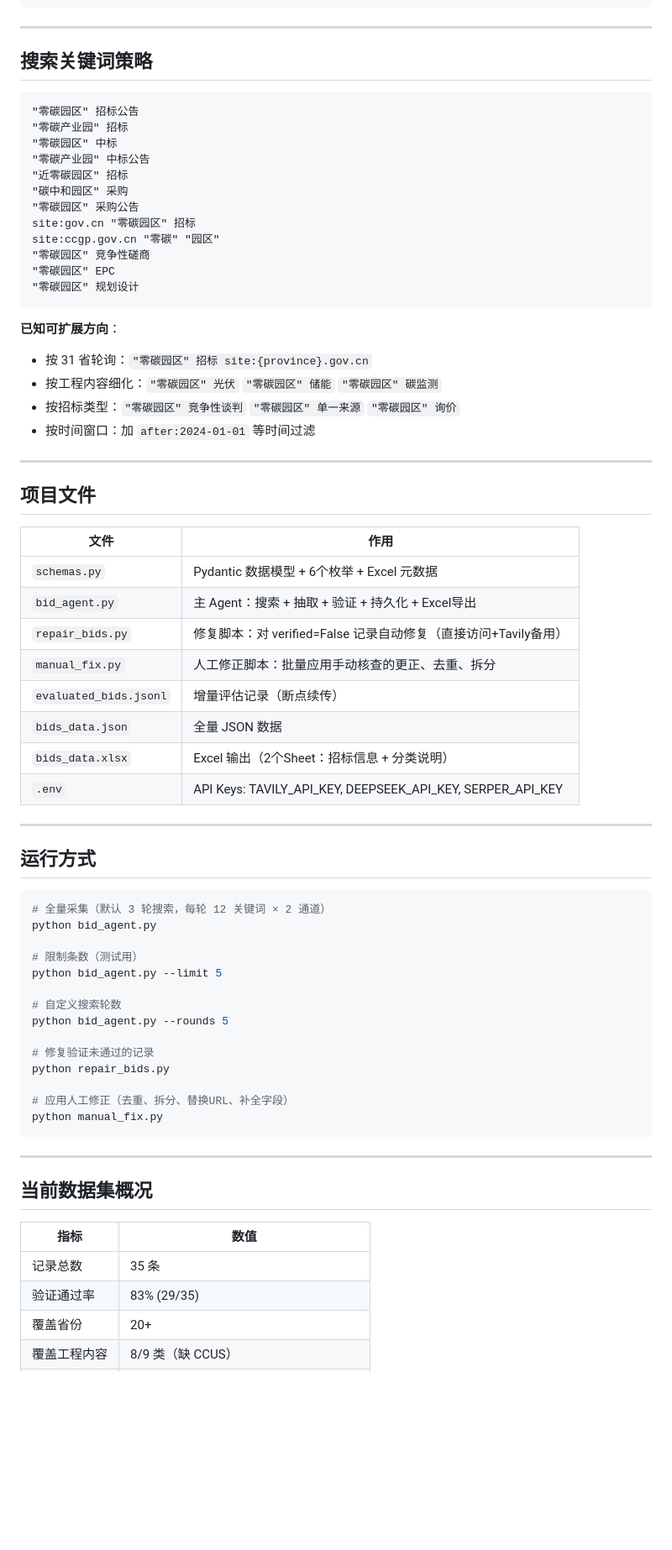
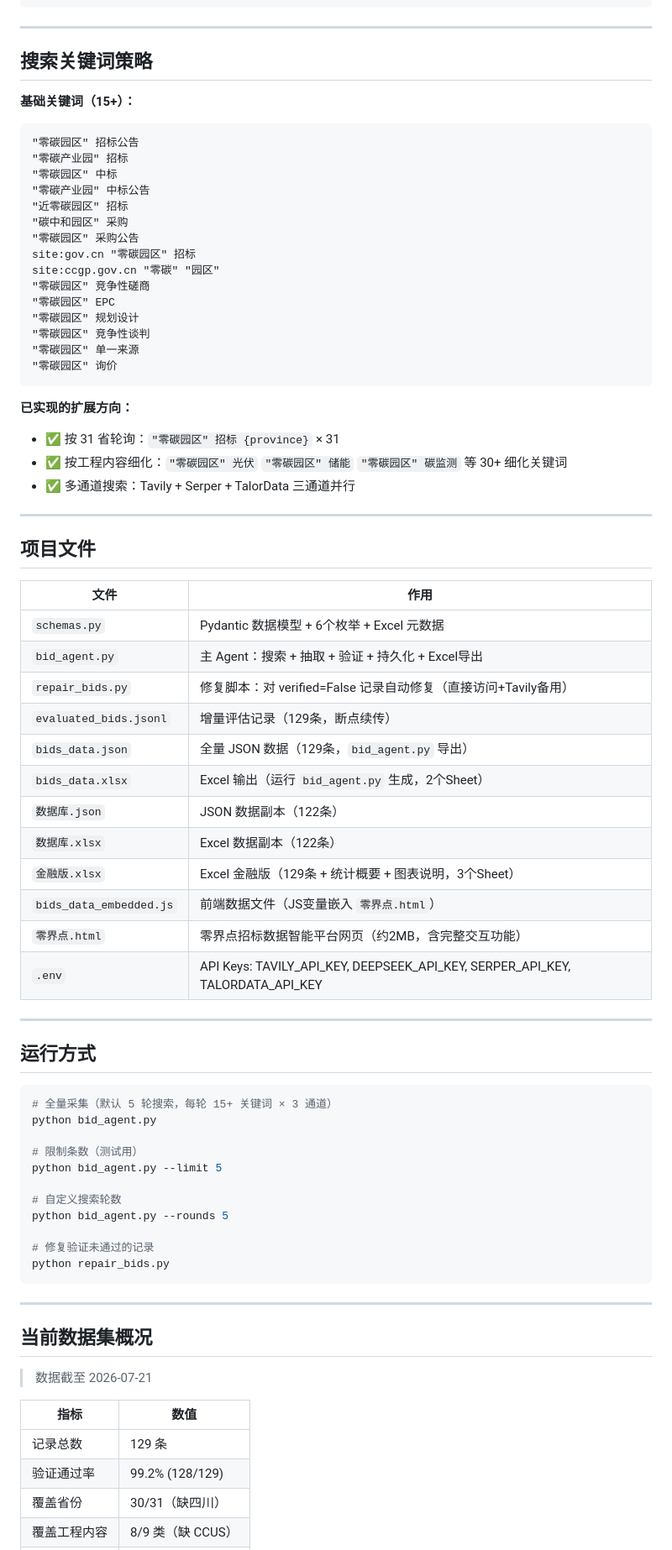
Before and after one commit to Seo-Ham/lingjiedian, a Markdown page: README.md, the part around one of its changes. Shown at 84% size. GitHub-like rendering; blank space fills up the shorter version.

````diff
--- a/README.md
+++ b/README.md
@@ -113,6 +119,7 @@
 
 ## 搜索关键词策略
 
+**基础关键词（15+）：**
 ```
 "零碳园区" 招标公告
 "零碳产业园" 招标
@@ -126,13 +133,15 @@ site:ccgp.gov.cn "零碳" "园区"
 "零碳园区" 竞争性磋商
 "零碳园区" EPC
 "零碳园区" 规划设计
+"零碳园区" 竞争性谈判
+"零碳园区" 单一来源
+"零碳园区" 询价
 ```
 
-**已知可扩展方向**：
-- 按 31 省轮询：`"零碳园区" 招标 site:{province}.gov.cn`
-- 按工程内容细化：`"零碳园区" 光伏` `"零碳园区" 储能` `"零碳园区" 碳监测`
-- 按招标类型：`"零碳园区" 竞争性谈判` `"零碳园区" 单一来源` `"零碳园区" 询价`
-- 按时间窗口：加 `after:2024-01-01` 等时间过滤
+**已实现的扩展方向：**
+- ✅ 按 31 省轮询：`"零碳园区" 招标 {province}` × 31
+- ✅ 按工程内容细化：`"零碳园区" 光伏` `"零碳园区" 储能` `"零碳园区" 碳监测` 等 30+ 细化关键词
+- ✅ 多通道搜索：Tavily + Serper + TalorData 三通道并行
 
 ---
 
@@ -143,18 +152,22 @@ site:ccgp.gov.cn "零碳" "园区"
 | `schemas.py` | Pydantic 数据模型 + 6个枚举 + Excel 元数据 |
 | `bid_agent.py` | 主 Agent：搜索 + 抽取 + 验证 + 持久化 + Excel导出 |
 | `repair_bids.py` | 修复脚本：对 verified=False 记录自动修复（直接访问+Tavily备用） |
-| `manual_fix.py` | 人工修正脚本：批量应用手动核查的更正、去重、拆分 |
-| `evaluated_bids.jsonl` | 增量评估记录（断点续传） |
-| `bids_data.json` | 全量 JSON 数据 |
-| `bids_data.xlsx` | Excel 输出（2个Sheet：招标信息 + 分类说明） |
-| `.env` | API Keys: TAVILY_API_KEY, DEEPSEEK_API_KEY, SERPER_API_KEY |
+| `evaluated_bids.jsonl` | 增量评估记录（129条，断点续传） |
+| `bids_data.json` | 全量 JSON 数据（129条，`bid_agent.py` 导出） |
+| `bids_data.xlsx` | Excel 输出（运行 `bid_agent.py` 生成，2个Sheet） |
+| `数据库.json` | JSON 数据副本（122条） |
+| `数据库.xlsx` | Excel 数据副本（122条） |
+| `金融版.xlsx` | Excel 金融版（129条 + 统计概要 + 图表说明，3个Sheet） |
+| `bids_data_embedded.js` | 前端数据文件（JS变量嵌入 `零界点.html`） |
+| `零界点.html` | 零界点招标数据智能平台网页（约2MB，含完整交互功能） |
+| `.env` | API Keys: TAVILY_API_KEY, DEEPSEEK_API_KEY, SERPER_API_KEY, TALORDATA_API_KEY |
 
 ---
 
 ## 运行方式
 
 ```bash
-# 全量采集（默认 3 轮搜索，每轮 12 关键词 × 2 通道）
+# 全量采集（默认 5 轮搜索，每轮 15+ 关键词 × 3 通道）
 python bid_agent.py
 
 # 限制条数（测试用）
@@ -165,18 +178,17 @@ python bid_agent.py --rounds 5
 
 # 修复验证未通过的记录
 python repair_bids.py
-
-# 应用人工修正（去重、拆分、替换URL、补全字段）
-python manual_fix.py
 ```
 
 ---
 
 ## 当前数据集概况
 
+> 数据截至 2026-07-21
+
 | 指标 | 数值 |
 |------|------|
-| 记录总数 | 35 条 |
-| 验证通过率 | 83% (29/35) |
-| 覆盖省份 | 20+ |
+| 记录总数 | 129 条 |
+| 验证通过率 | 99.2% (128/129) |
+| 覆盖省份 | 30/31（缺四川） |
 | 覆盖工程内容 | 8/9 类（缺 CCUS） |
````
Also changed, not shown: other parts of README.md (+64 -4 lines).
